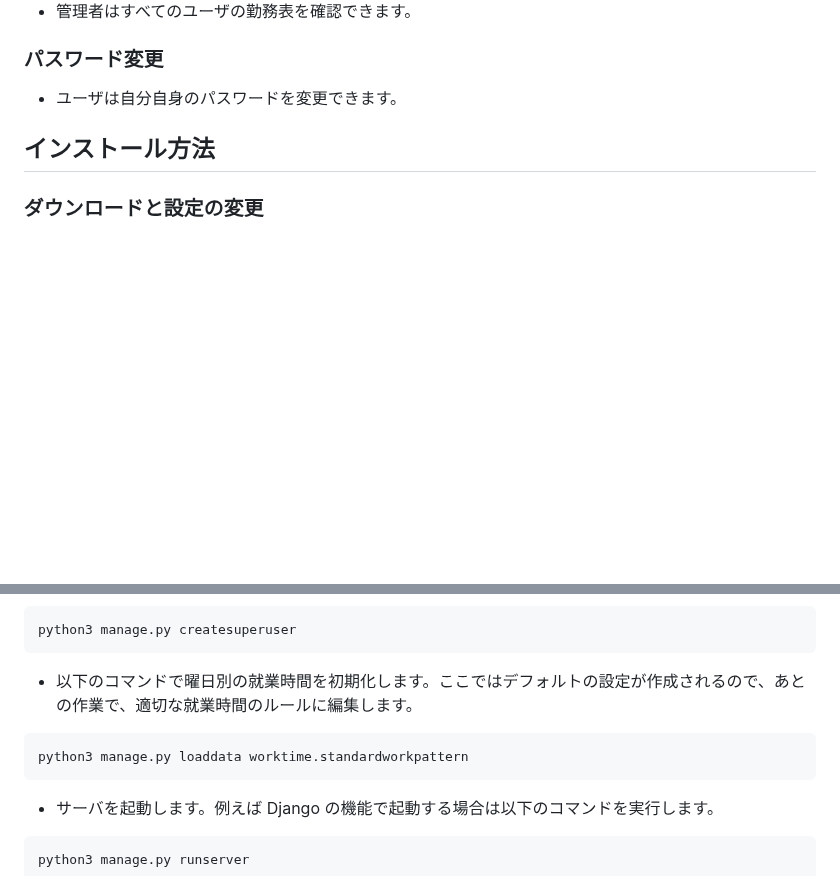
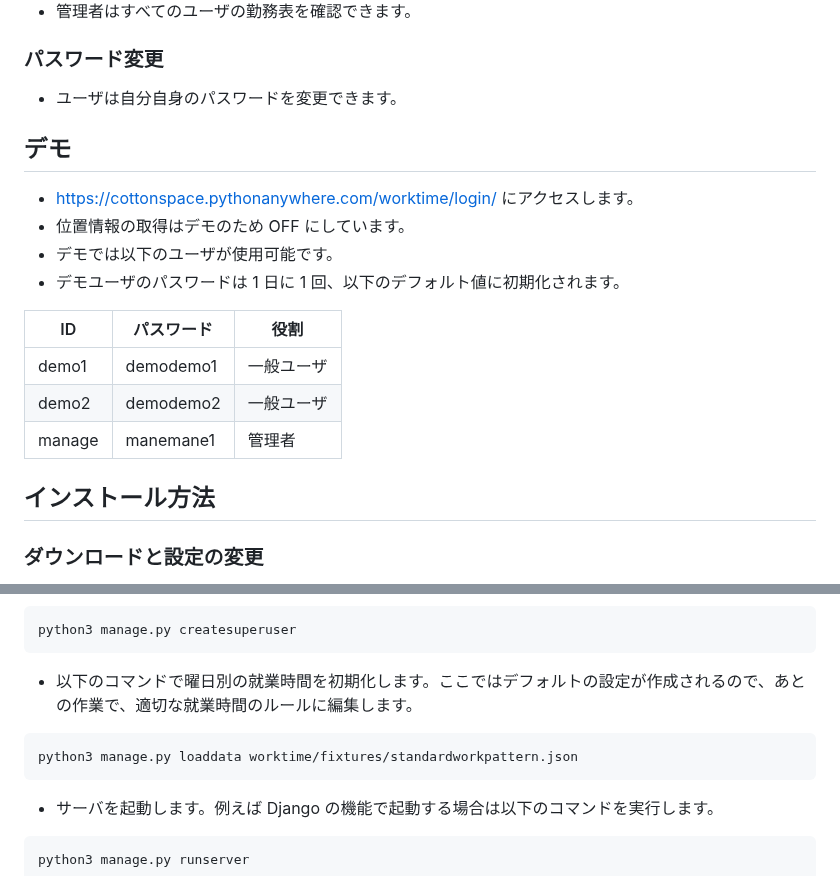
Before and after one commit to cottonspace/django-web-timecard, a Markdown page: README-ja.md, 2 parts joined by grey strips. Drawn GitHub-style; blank space fills up the shorter version.

Commit message:
Update README for add demo.

````diff
--- a/README-ja.md
+++ b/README-ja.md
@@ -17,6 +17,18 @@ Django で記述された Web ベースのシンプルなタイムカードシ
 
 ### パスワード変更
 - ユーザは自分自身のパスワードを変更できます。
+
+## デモ
+- [https://cottonspace.pythonanywhere.com/worktime/login/](https://cottonspace.pythonanywhere.com/worktime/login/) にアクセスします。
+- 位置情報の取得はデモのため OFF にしています。
+- デモでは以下のユーザが使用可能です。
+- デモユーザのパスワードは 1 日に 1 回、以下のデフォルト値に初期化されます。
+
+| ID  | パスワード | 役割 |
+| ------------- | ------------- | ------------- |
+| demo1  | demodemo1  | 一般ユーザ |
+| demo2  | demodemo2  | 一般ユーザ |
+| manage  | manemane1  | 管理者 |
 
 ## インストール方法
 
@@ -46,7 +58,7 @@ python3 manage.py createsuperuser
 ```
 - 以下のコマンドで曜日別の就業時間を初期化します。ここではデフォルトの設定が作成されるので、あとの作業で、適切な就業時間のルールに編集します。
 ```
-python3 manage.py loaddata worktime.standardworkpattern
+python3 manage.py loaddata worktime/fixtures/standardworkpattern.json
 ```
 - サーバを起動します。例えば Django の機能で起動する場合は以下のコマンドを実行します。
 ```
````
Also changed, not shown: README.md (+13 -1 lines).
